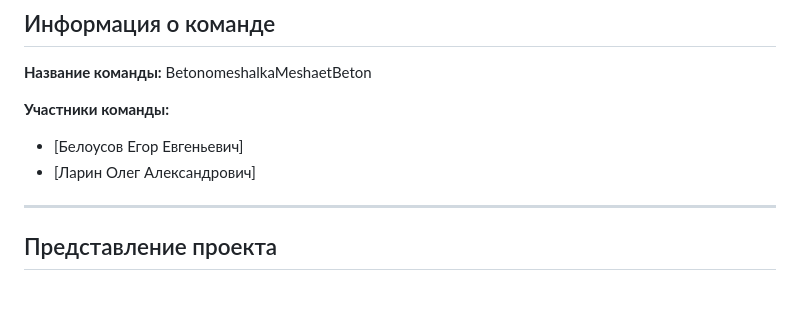
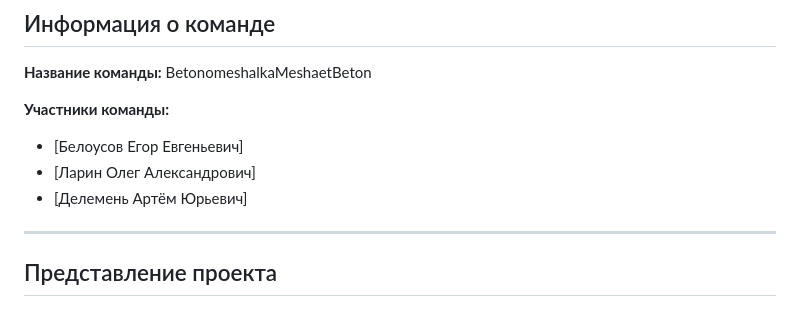
Before and after one commit to kivaari/ISE, a Markdown page: README.md, the part around the change. GitHub-like rendering.

```diff
--- a/README.md
+++ b/README.md
@@ -7,6 +7,7 @@
 **Участники команды:**
 - [Белоусов Егор Евгеньевич]
 - [Ларин Олег Александрович]
+- [Делемень Артём Юрьевич]
 
 ---
 
```
